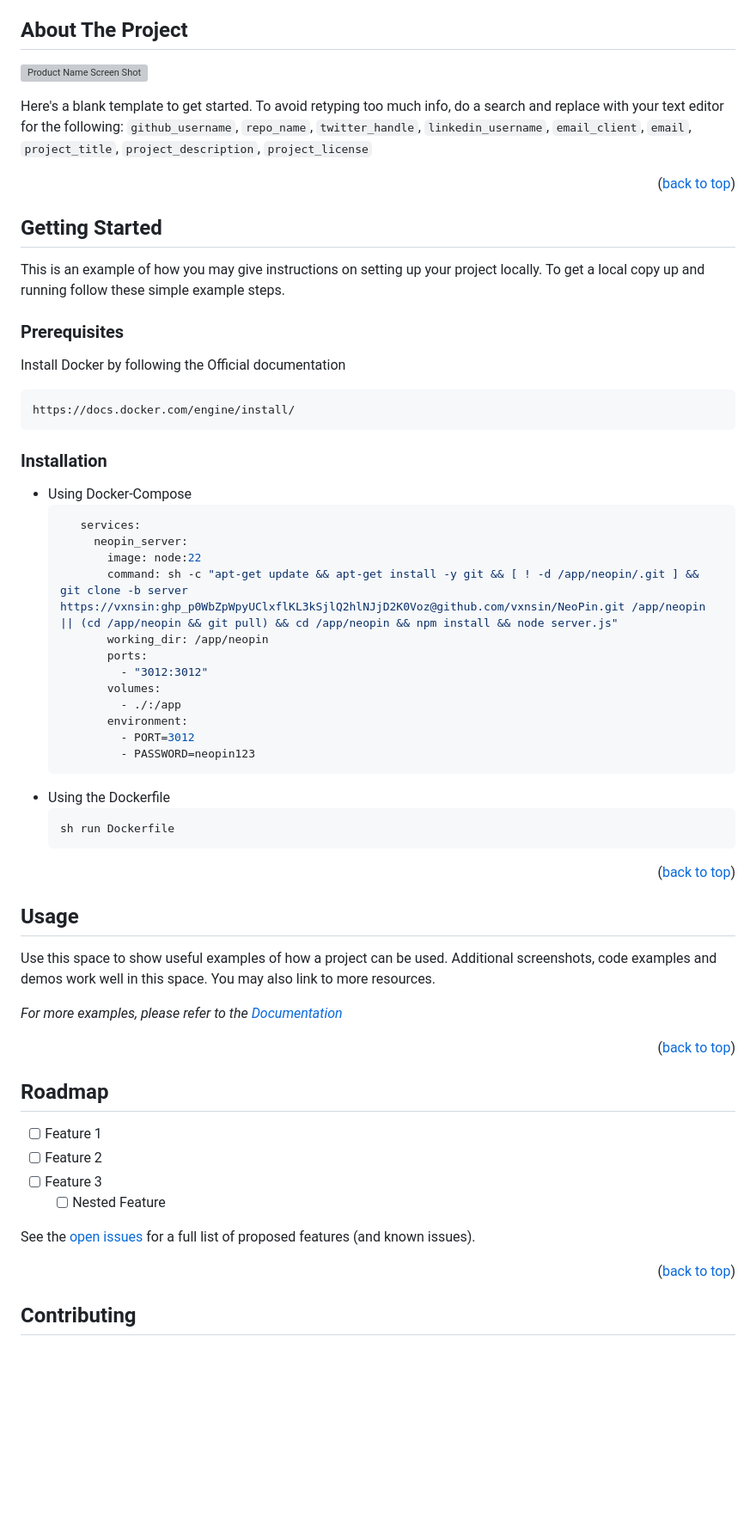
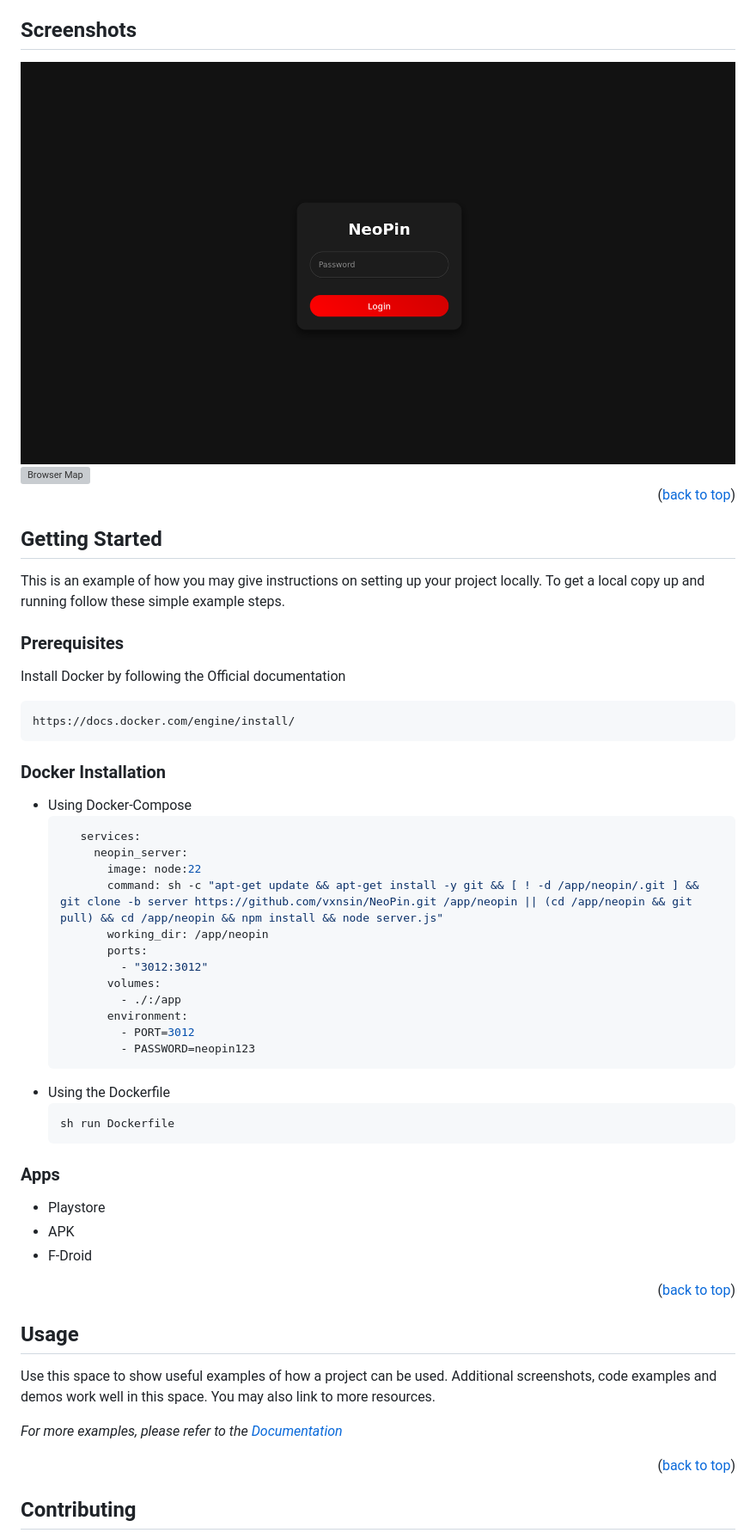
Before and after one commit to vxnsin/NeoPin, a Markdown page: README.md, the part around the change printed below. Shown: that part at 86% size. Rendered like a GitHub page; pictures changed too: images/browser_login.png (added); blank space fills up the shorter version; grey boxes are pictures that could not be loaded.

Commit message:
add more info to readme

````diff
--- a/README.md
+++ b/README.md
@@ -78,11 +77,11 @@
 
 
 <!-- ABOUT THE PROJECT -->
-## About The Project
-
-[![Product Name Screen Shot][product-screenshot]](https://example.com)
-
-Here's a blank template to get started. To avoid retyping too much info, do a search and replace with your text editor for the following: `github_username`, `repo_name`, `twitter_handle`, `linkedin_username`, `email_client`, `email`, `project_title`, `project_description`, `project_license`
+## Screenshots
+  <a>
+    <img src="images/browser_login.png" alt="Login Page">
+    <img src="images/browser_map.png" alt="Browser Map">
+  </a>
 
 <p align="right">(<a href="#readme-top">back to top</a>)</p>
 
@@ -99,14 +98,14 @@ Install Docker by following the Official documentation
   https://docs.docker.com/engine/install/
   ```
 
-### Installation
+### Docker Installation
 
 - Using Docker-Compose
    ```yaml
       services:
         neopin_server:
           image: node:22
-          command: sh -c "apt-get update && apt-get install -y git && [ ! -d /app/neopin/.git ] && git clone -b server https://vxnsin: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@github.com/vxnsin/NeoPin.git /app/neopin || (cd /app/neopin && git pull) && cd /app/neopin && npm install && node server.js"
+          command: sh -c "apt-get update && apt-get install -y git && [ ! -d /app/neopin/.git ] && git clone -b server https://github.com/vxnsin/NeoPin.git /app/neopin || (cd /app/neopin && git pull) && cd /app/neopin && npm install && node server.js"
           working_dir: /app/neopin
           ports:
             - "3012:3012"
@@ -120,6 +119,12 @@ Install Docker by following the Official documentation
    ```sh
    sh run Dockerfile
    ```
+
+### Apps
+
+- Playstore
+- APK
+- F-Droid
 <p align="right">(<a href="#readme-top">back to top</a>)</p>
 
 
@@ -132,21 +137,6 @@ Use this space to show useful examples of how a project can be used. Additional
 _For more examples, please refer to the [Documentation](https://example.com)_
 
 <p align="right">(<a href="#readme-top">back to top</a>)</p>
-
-
-
-<!-- ROADMAP -->
-## Roadmap
-
-- [ ] Feature 1
-- [ ] Feature 2
-- [ ] Feature 3
-    - [ ] Nested Feature
-
-See the [open issues](https://github.com/github_username/repo_name/issues) for a full list of proposed features (and known issues).
-
-<p align="right">(<a href="#readme-top">back to top</a>)</p>
-
 
 
 <!-- CONTRIBUTING -->
````
Also changed, not shown: other parts of README.md (+3 -35 lines), 1 other file.
